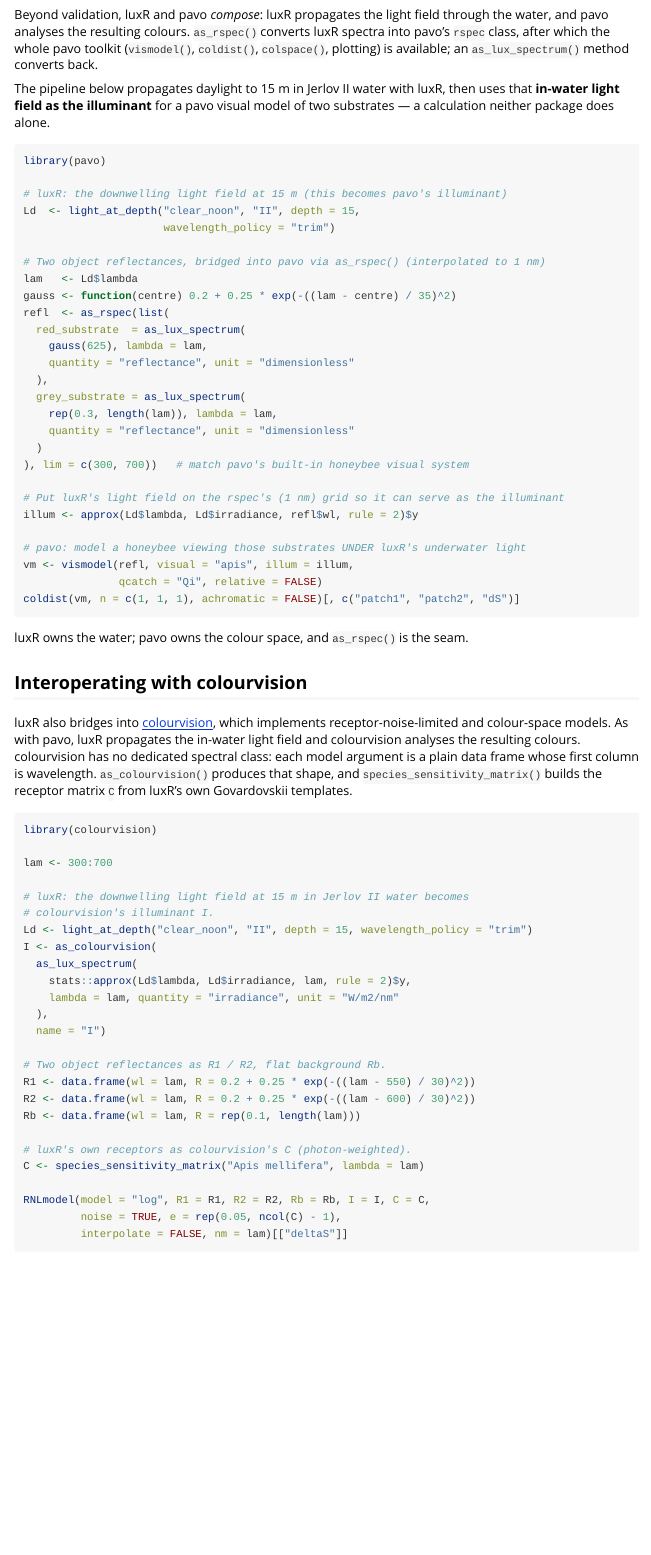
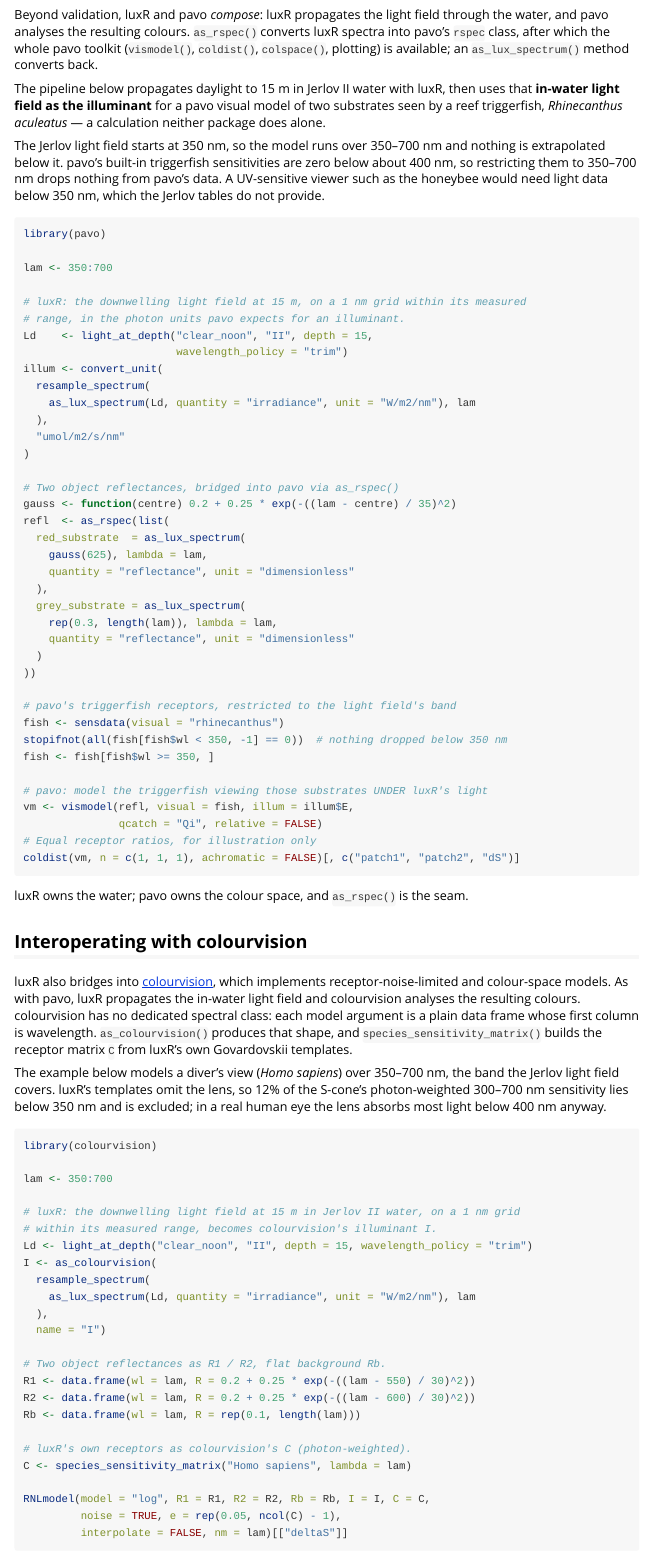
Before and after one commit to JohnKirwan/luxR, an R Markdown document (vignettes/visual-ecology.Rmd): the page in a window 1100 px wide, from 8230 px down. Rendered offline with R 4.5, knitr and Pandoc, with nearby package versions; some code elsewhere in the file could not run offline.

Commit message:
docs: vignette interop examples stop extrapolating light below 350 nm
The pavo and colourvision examples extended the 350-700 nm Jerlov light
field to 300 nm with approx(rule = 2); 52% of the honeybee UV receptor's
sensitivity lay in that invented band. The pavo example now uses pavo's
Rhinecanthus aculeatus (zero sensitivity below 350 nm) over 350-700 nm
with the illuminant in umol/m2/s/nm, as pavo expects. The colourvision
example uses Homo sapiens over 350-700 nm and states the excluded S-cone
share, computed inline.

````diff
--- a/vignettes/visual-ecology.Rmd
+++ b/vignettes/visual-ecology.Rmd
@@ -333,17 +333,33 @@ luxR spectra into pavo's `rspec` class, after which the whole pavo toolkit
 
 The pipeline below propagates daylight to 15 m in Jerlov II water with luxR, then
 uses that **in-water light field as the illuminant** for a pavo visual model of
-two substrates — a calculation neither package does alone.
+two substrates seen by a reef triggerfish, *Rhinecanthus aculeatus* — a
+calculation neither package does alone.
+
+The Jerlov light field starts at 350 nm, so the model runs over 350–700 nm and
+nothing is extrapolated below it. pavo's built-in triggerfish sensitivities are
+zero below about 400 nm, so restricting them to 350–700 nm drops nothing from
+pavo's data. A UV-sensitive viewer such as the
+honeybee would need light data below 350 nm, which the Jerlov tables do not
+provide.
 
 ```{r pavo-interop, eval = requireNamespace("pavo", quietly = TRUE)}
 library(pavo)
 
-# luxR: the downwelling light field at 15 m (this becomes pavo's illuminant)
-Ld  <- light_at_depth("clear_noon", "II", depth = 15,
-                      wavelength_policy = "trim")
+lam <- 350:700
 
-# Two object reflectances, bridged into pavo via as_rspec() (interpolated to 1 nm)
-lam   <- Ld$lambda
+# luxR: the downwelling light field at 15 m, on a 1 nm grid within its measured
+# range, in the photon units pavo expects for an illuminant.
+Ld    <- light_at_depth("clear_noon", "II", depth = 15,
+                        wavelength_policy = "trim")
+illum <- convert_unit(
+  resample_spectrum(
+    as_lux_spectrum(Ld, quantity = "irradiance", unit = "W/m2/nm"), lam
+  ),
+  "umol/m2/s/nm"
+)
+
+# Two object reflectances, bridged into pavo via as_rspec()
 gauss <- function(centre) 0.2 + 0.25 * exp(-((lam - centre) / 35)^2)
 refl  <- as_rspec(list(
   red_substrate  = as_lux_spectrum(
@@ -354,14 +370,17 @@ refl  <- as_rspec(list(
     rep(0.3, length(lam)), lambda = lam,
     quantity = "reflectance", unit = "dimensionless"
   )
-), lim = c(300, 700))   # match pavo's built-in honeybee visual system
+))
 
-# Put luxR's light field on the rspec's (1 nm) grid so it can serve as the illuminant
-illum <- approx(Ld$lambda, Ld$irradiance, refl$wl, rule = 2)$y
+# pavo's triggerfish receptors, restricted to the light field's band
+fish <- sensdata(visual = "rhinecanthus")
+stopifnot(all(fish[fish$wl < 350, -1] == 0))  # nothing dropped below 350 nm
+fish <- fish[fish$wl >= 350, ]
 
-# pavo: model a honeybee viewing those substrates UNDER luxR's underwater light
-vm <- vismodel(refl, visual = "apis", illum = illum,
+# pavo: model the triggerfish viewing those substrates UNDER luxR's light
+vm <- vismodel(refl, visual = fish, illum = illum$E,
                qcatch = "Qi", relative = FALSE)
+# Equal receptor ratios, for illustration only
 coldist(vm, n = c(1, 1, 1), achromatic = FALSE)[, c("patch1", "patch2", "dS")]
 ```
 
@@ -378,18 +397,29 @@ plain data frame whose first column is wavelength. `as_colourvision()` produces
 that shape, and `species_sensitivity_matrix()` builds the receptor matrix `C`
 from luxR's own Govardovskii templates.
 
+```{r cv-uv-share, include = FALSE}
+C_full   <- species_sensitivity_matrix("Homo sapiens", lambda = 300:700)
+uv_share <- sum(C_full[C_full[[1]] < 350, 2]) / sum(C_full[[2]])
+```
+
+The example below models a diver's view (*Homo sapiens*) over 350–700 nm, the
+band the Jerlov light field covers. luxR's templates omit the lens, so
+`r round(100 * uv_share)`% of the S-cone's photon-weighted 300–700 nm
+sensitivity lies below
+350 nm and is excluded; in a real human eye
+the lens absorbs most light below 400 nm anyway.
+
 ```{r cv-interop, eval = requireNamespace("colourvision", quietly = TRUE)}
 library(colourvision)
 
-lam <- 300:700
+lam <- 350:700
 
-# luxR: the downwelling light field at 15 m in Jerlov II water becomes
-# colourvision's illuminant I.
+# luxR: the downwelling light field at 15 m in Jerlov II water, on a 1 nm grid
+# within its measured range, becomes colourvision's illuminant I.
 Ld <- light_at_depth("clear_noon", "II", depth = 15, wavelength_policy = "trim")
 I <- as_colourvision(
-  as_lux_spectrum(
-    stats::approx(Ld$lambda, Ld$irradiance, lam, rule = 2)$y,
-    lambda = lam, quantity = "irradiance", unit = "W/m2/nm"
+  resample_spectrum(
+    as_lux_spectrum(Ld, quantity = "irradiance", unit = "W/m2/nm"), lam
   ),
   name = "I")
 
@@ -399,7 +429,7 @@ R2 <- data.frame(wl = lam, R = 0.2 + 0.25 * exp(-((lam - 600) / 30)^2))
 Rb <- data.frame(wl = lam, R = rep(0.1, length(lam)))
 
 # luxR's own receptors as colourvision's C (photon-weighted).
-C <- species_sensitivity_matrix("Apis mellifera", lambda = lam)
+C <- species_sensitivity_matrix("Homo sapiens", lambda = lam)
 
 RNLmodel(model = "log", R1 = R1, R2 = R2, Rb = Rb, I = I, C = C,
          noise = TRUE, e = rep(0.05, ncol(C) - 1),
````
Also changed, not shown: NEWS.md (+8 -0 lines), vignettes/visual-ecology.Rmd (4 more changed lines).
